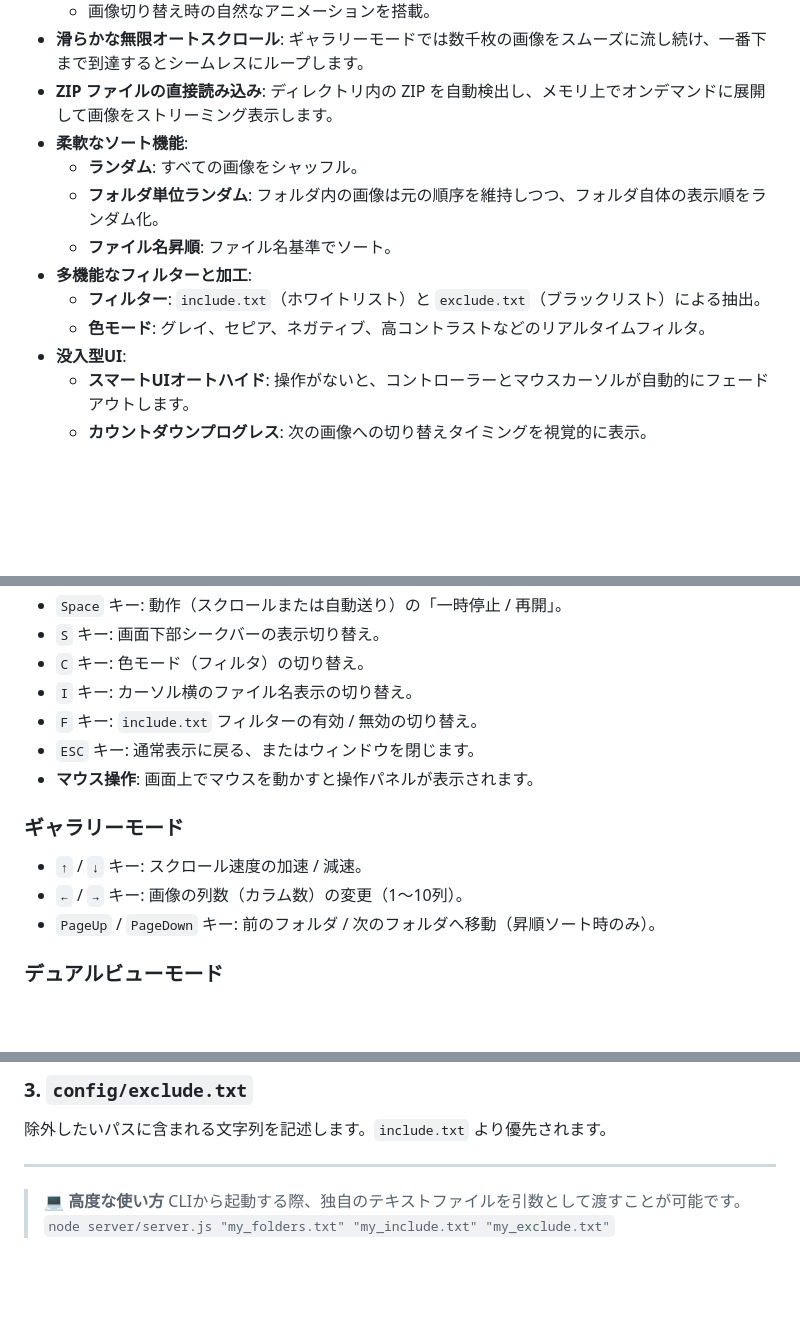
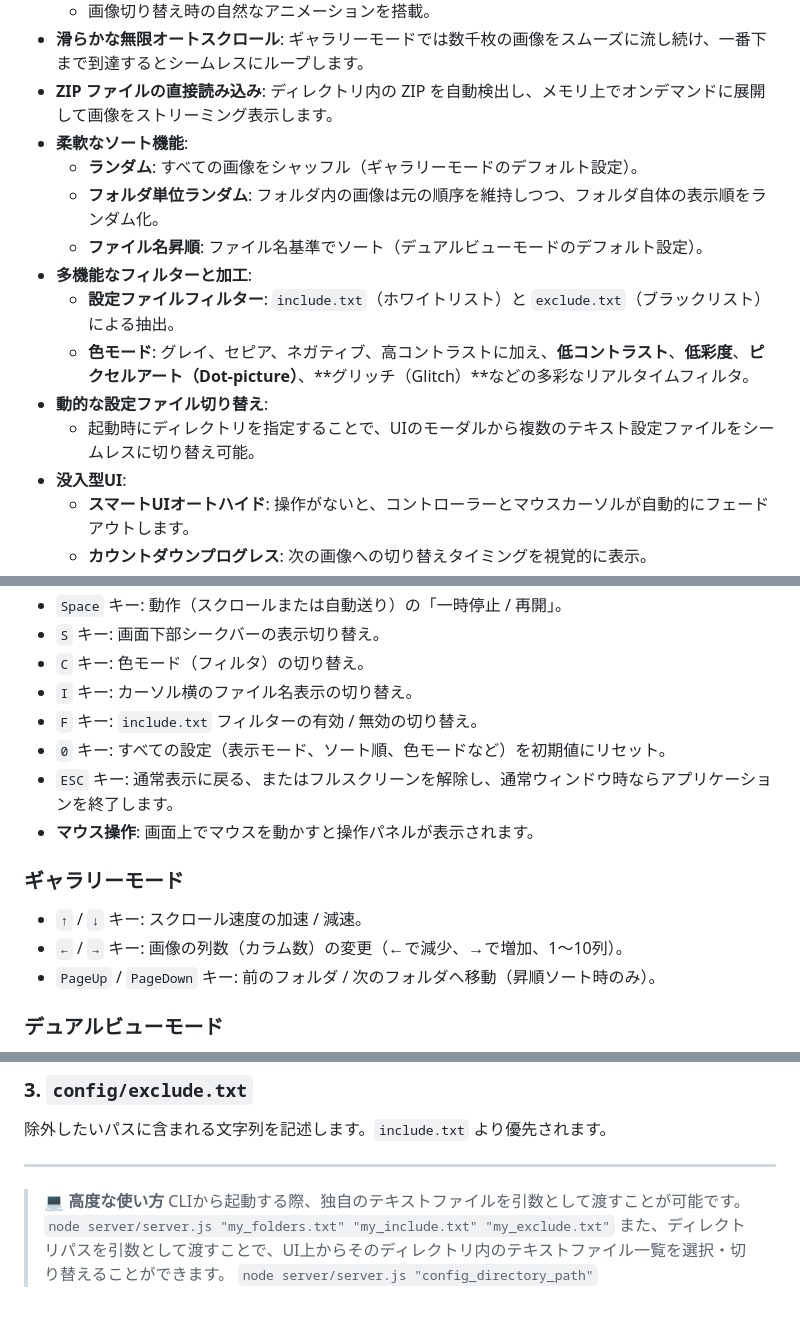
Before and after one commit to shgtty/ImageFlow, a Markdown page: README.md, 3 parts joined by grey strips. Rendered like a GitHub page; blank space fills up the shorter version.

Commit message:
マニュアルを更新した。

```diff
--- a/README.md
+++ b/README.md
@@ -14,12 +14,14 @@
 - **滑らかな無限オートスクロール**: ギャラリーモードでは数千枚の画像をスムーズに流し続け、一番下まで到達するとシームレスにループします。
 - **ZIP ファイルの直接読み込み**: ディレクトリ内の ZIP を自動検出し、メモリ上でオンデマンドに展開して画像をストリーミング表示します。
 - **柔軟なソート機能**:
-    - **ランダム**: すべての画像をシャッフル。
+    - **ランダム**: すべての画像をシャッフル（ギャラリーモードのデフォルト設定）。
     - **フォルダ単位ランダム**: フォルダ内の画像は元の順序を維持しつつ、フォルダ自体の表示順をランダム化。
-    - **ファイル名昇順**: ファイル名基準でソート。
+    - **ファイル名昇順**: ファイル名基準でソート（デュアルビューモードのデフォルト設定）。
 - **多機能なフィルターと加工**:
-    - **フィルター**: `include.txt`（ホワイトリスト）と `exclude.txt`（ブラックリスト）による抽出。
-    - **色モード**: グレイ、セピア、ネガティブ、高コントラストなどのリアルタイムフィルタ。
+    - **設定ファイルフィルター**: `include.txt`（ホワイトリスト）と `exclude.txt`（ブラックリスト）による抽出。
+    - **色モード**: グレイ、セピア、ネガティブ、高コントラストに加え、**低コントラスト**、**低彩度**、**ピクセルアート（Dot-picture）**、**グリッチ（Glitch）**などの多彩なリアルタイムフィルタ。
+- **動的な設定ファイル切り替え**:
+    - 起動時にディレクトリを指定することで、UIのモーダルから複数のテキスト設定ファイルをシームレスに切り替え可能。
 - **没入型UI**:
     - **スマートUIオートハイド**: 操作がないと、コントローラーとマウスカーソルが自動的にフェードアウトします。
     - **カウントダウンプログレス**: 次の画像への切り替えタイミングを視覚的に表示。
@@ -43,12 +45,13 @@
 - `C` キー: 色モード（フィルタ）の切り替え。
 - `I` キー: カーソル横のファイル名表示の切り替え。
 - `F` キー: `include.txt` フィルターの有効 / 無効の切り替え。
-- `ESC` キー: 通常表示に戻る、またはウィンドウを閉じます。
+- `0` キー: すべての設定（表示モード、ソート順、色モードなど）を初期値にリセット。
+- `ESC` キー: 通常表示に戻る、またはフルスクリーンを解除し、通常ウィンドウ時ならアプリケーションを終了します。
 - **マウス操作**: 画面上でマウスを動かすと操作パネルが表示されます。
 
 ### ギャラリーモード
 - `↑` / `↓` キー: スクロール速度の加速 / 減速。
-- `←` / `→` キー: 画像の列数（カラム数）の変更（1～10列）。
+- `←` / `→` キー: 画像の列数（カラム数）の変更（←で減少、→で増加、1～10列）。
 - `PageUp` / `PageDown` キー: 前のフォルダ / 次のフォルダへ移動（昇順ソート時のみ）。
 
 ### デュアルビューモード
@@ -82,3 +85,5 @@
 > **💻 高度な使い方**
 > CLIから起動する際、独自のテキストファイルを引数として渡すことが可能です。
 > `node server/server.js "my_folders.txt" "my_include.txt" "my_exclude.txt"`
+> また、ディレクトリパスを引数として渡すことで、UI上からそのディレクトリ内のテキストファイル一覧を選択・切り替えることができます。
+> `node server/server.js "config_directory_path"`
```
